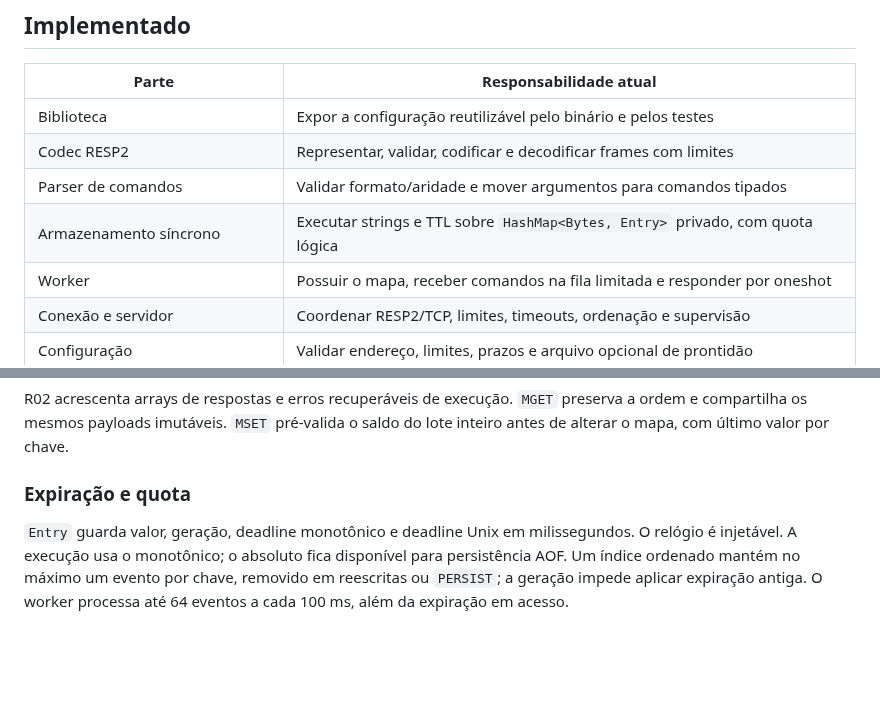
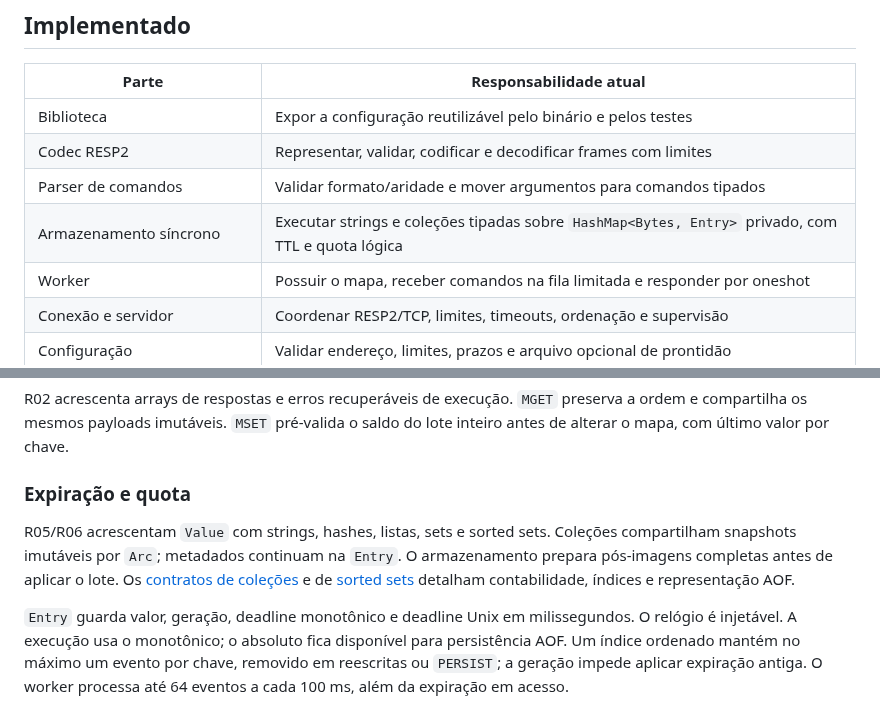
Before and after one commit to djairofilho/sider, a Markdown page: docs/architecture.md, 2 parts joined by grey strips. Rendered like a GitHub page; blank space fills up the shorter version.

```diff
--- a/docs/architecture.md
+++ b/docs/architecture.md
@@ -11,7 +11,7 @@ versão 0.1; este documento resume as fronteiras e identifica o que já existe.
 | Biblioteca | Expor a configuração reutilizável pelo binário e pelos testes |
 | Codec RESP2 | Representar, validar, codificar e decodificar frames com limites |
 | Parser de comandos | Validar formato/aridade e mover argumentos para comandos tipados |
-| Armazenamento síncrono | Executar strings e TTL sobre `HashMap<Bytes, Entry>` privado, com quota lógica |
+| Armazenamento síncrono | Executar strings e coleções tipadas sobre `HashMap<Bytes, Entry>` privado, com TTL e quota lógica |
 | Worker | Possuir o mapa, receber comandos na fila limitada e responder por oneshot |
 | Conexão e servidor | Coordenar RESP2/TCP, limites, timeouts, ordenação e supervisão |
 | Configuração | Validar endereço, limites, prazos e arquivo opcional de prontidão |
@@ -85,6 +85,12 @@ o saldo do lote inteiro antes de alterar o mapa, com último valor por chave.
 
 ### Expiração e quota
 
+R05/R06 acrescentam `Value` com strings, hashes, listas, sets e sorted sets.
+Coleções compartilham snapshots imutáveis por `Arc`; metadados continuam na
+`Entry`. O armazenamento prepara pós-imagens completas antes de aplicar o lote.
+Os [contratos de coleções](collections.md) e de [sorted sets](sorted-sets.md)
+detalham contabilidade, índices e representação AOF.
+
 `Entry` guarda valor, geração, deadline monotônico e deadline Unix em milissegundos.
 O relógio é injetável. A execução usa o monotônico; o absoluto fica disponível
 para persistência AOF. Um índice ordenado mantém no máximo um evento por chave,
```
Also changed, not shown: docs/compatibility.md (+10 -1 lines), docs/sorted-sets.md (added, +90 -0 lines).
